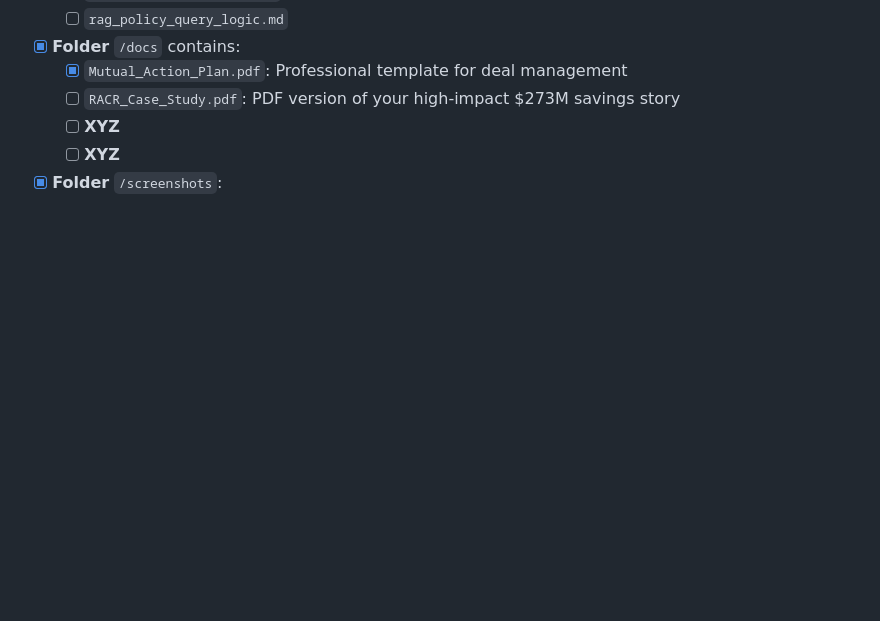
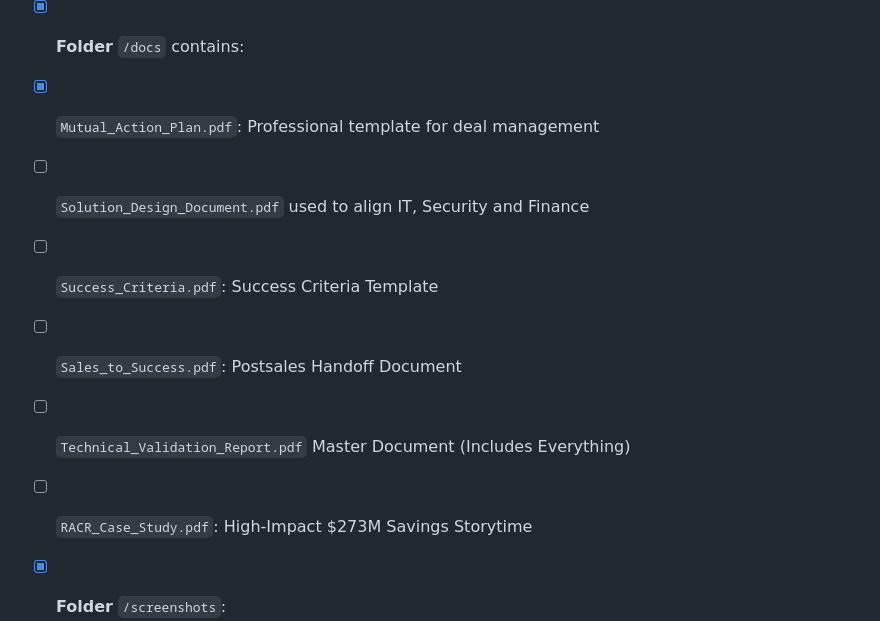
Before and after one commit to RheondaO/randomreposo, a Markdown page: README.md, the part around the change. Drawn GitHub-style; blank space fills up the shorter version.

Commit message:
Update README with new document entries

```diff
--- a/README.md
+++ b/README.md
@@ -25,10 +25,12 @@ Core technical assets hosted solely in this repository
 	- [ ] `rag_policy_query_logic.md`
 
 - [x] **Folder** `/docs` contains:
- 	- [x] `Mutual_Action_Plan.pdf`: Professional template for deal management
-  	- [ ] `RACR_Case_Study.pdf`:  PDF version of your high-impact $273M savings story
-	- [ ] **XYZ**
-	- [ ] **XYZ**
+- [x] `Mutual_Action_Plan.pdf`: Professional template for deal management
+- [ ] `Solution_Design_Document.pdf` used to align IT, Security and Finance
+- [ ] `Success_Criteria.pdf`: Success Criteria Template
+- [ ] `Sales_to_Success.pdf`: Postsales Handoff Document
+- [ ] `Technical_Validation_Report.pdf` Master Document (Includes Everything)
+- [ ] `RACR_Case_Study.pdf`:  High-Impact $273M Savings Storytime
 
 - [x] **Folder** `/screenshots`:
 	- [ ] **XYZ**
```
